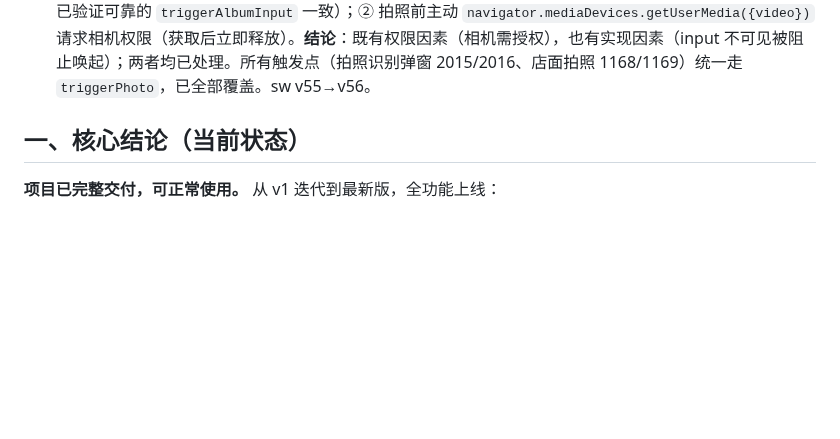
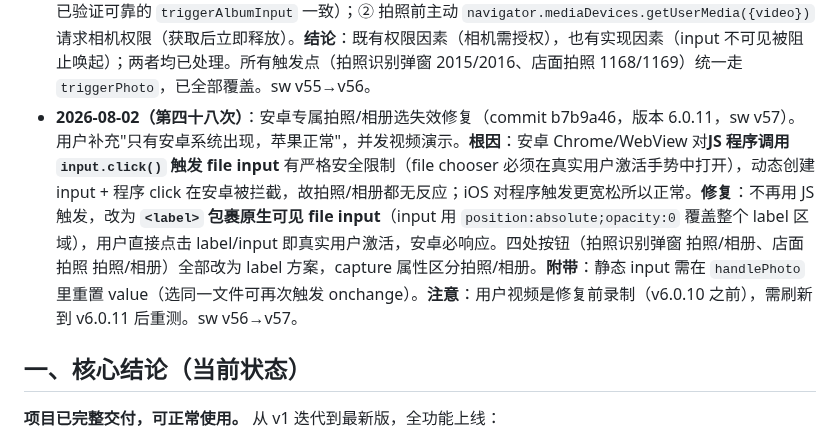
Before and after one commit to xiaokai8237-boop/inventory-app, a Markdown page: 交接简报.md, the part around the change. Drawn GitHub-style; blank space fills up the shorter version.

Commit message:
更新交接简报(第四十八次:安卓拍照label方案)

```diff
--- a/交接简报.md
+++ b/交接简报.md
@@ -51,6 +51,7 @@
 - **2026-08-02（第四十五次）**：修复店面排序"刷新后又恢复"（commit 4a6ca85，版本 6.0.8，sw v54）。用户明确"保存的店面顺序又恢复了"。**根因**：`autoSyncFromCloud()`（每次刷新/登录自动调用）**无条件用云端 storeConfig 覆盖本地**；若用户保存排序后立即刷新（`scheduleCloudBackup` 有1秒防抖，云端可能还是旧排序）或备份未完成，刷新时拉到的云端旧 storeConfig 覆盖本地新排序 → 顺序恢复。**修复**：① `saveStoreConfig`/`saveGoodsConfig` 保存时写 `kuanwei_last_save` 时间戳（原仅 `saveDataArr` 写）；② `autoSyncFromCloud` 覆盖 storeConfig/goodsConfig 前做新旧判断——本地最后保存时间晚于云端 backupTime 则保留本地（不覆盖）；③ 时间戳读取移到 `saveDataArr` 之前（避免其刷新本地时间戳导致判断失效）。**注意**：此修复需用户**重新排序一次**（触发 saveStoreConfig 写新时间戳）后刷新才不恢复；若云端已是用户最新排序则无影响。sw v53→v54。
 - **2026-08-02（第四十六次）**：检查并修复同类错误（commit 4b618d5，版本 6.0.9，sw v55）。用户要求"检查同类型错误并修复"，用子代理全面排查两类。**修复**：① **const 重赋值（与已修店面保存同类）**——`removeStoreFromPanel`（删除店面）`const cfg` 被 `cfg=cfg.map(...)` 重赋值 → TypeError 删除无反应；改 `let cfg` 并按 sort 语义归一化（保留剩余店相对排序）。② **云同步旧数据覆盖本地**——`autoSyncFromCloud` 原对 records 用"云端优先"合并、且无条件 `applyUiState` 覆盖本地偏好（theme/daily_pref/ocr_keys 等）；改为整体套 `cloudNewer` 判断——仅云端比本地新才合并 records/覆盖配置/偏好，本地新则全部保留，彻底杜绝"刷新后数据回退"。**审查确认无需处理**：`doVerifyAccount`/`restoreFromCloud` 是用户主动"恢复数据"语义（以云端为准，合理）、`restoreLoggedIn` 是 dead code（无调用）、其余 40+ 处 `.map/.filter` 重赋值均为 `let` 安全。sw v54→v55。
 - **2026-08-02（第四十七次）**：修复 PWA 桌面快捷方式拍照/相册选无效（commit 20cf39b，版本 6.0.10，sw v56）。用户明确"手机桌面快捷方式进入拍照相册选无效，是不是权限问题"。**根因**：`triggerPhoto()` 动态创建的 file input 用 `left:-9999px` **移出可视区**——PWA/standalone WebView 下浏览器因 input 不可见而**阻止唤起系统文件选择器**（拍照/相册都无效）；且拍照需相机权限。**修复**：① `triggerPhoto` 的 input 从"移出可视区"改为**全屏透明可见覆盖**（`position:fixed;top:0;left:0;width/height:100%;opacity:0`，与已验证可靠的 `triggerAlbumInput` 一致）；② 拍照前主动 `navigator.mediaDevices.getUserMedia({video})` 请求相机权限（获取后立即释放）。**结论**：既有权限因素（相机需授权），也有实现因素（input 不可见被阻止唤起）；两者均已处理。所有触发点（拍照识别弹窗 2015/2016、店面拍照 1168/1169）统一走 `triggerPhoto`，已全部覆盖。sw v55→v56。
+- **2026-08-02（第四十八次）**：安卓专属拍照/相册选失效修复（commit b7b9a46，版本 6.0.11，sw v57）。用户补充"只有安卓系统出现，苹果正常"，并发视频演示。**根因**：安卓 Chrome/WebView 对**JS 程序调用 `input.click()` 触发 file input** 有严格安全限制（file chooser 必须在真实用户激活手势中打开），动态创建 input + 程序 click 在安卓被拦截，故拍照/相册都无反应；iOS 对程序触发更宽松所以正常。**修复**：不再用 JS 触发，改为 **`<label>` 包裹原生可见 file input**（input 用 `position:absolute;opacity:0` 覆盖整个 label 区域），用户直接点击 label/input 即真实用户激活，安卓必响应。四处按钮（拍照识别弹窗 拍照/相册、店面拍照 拍照/相册）全部改为 label 方案，capture 属性区分拍照/相册。**附带**：静态 input 需在 `handlePhoto` 里重置 value（选同一文件可再次触发 onchange）。**注意**：用户视频是修复前录制（v6.0.10 之前），需刷新到 v6.0.11 后重测。sw v56→v57。
 
 ## 一、核心结论（当前状态）
 
```
